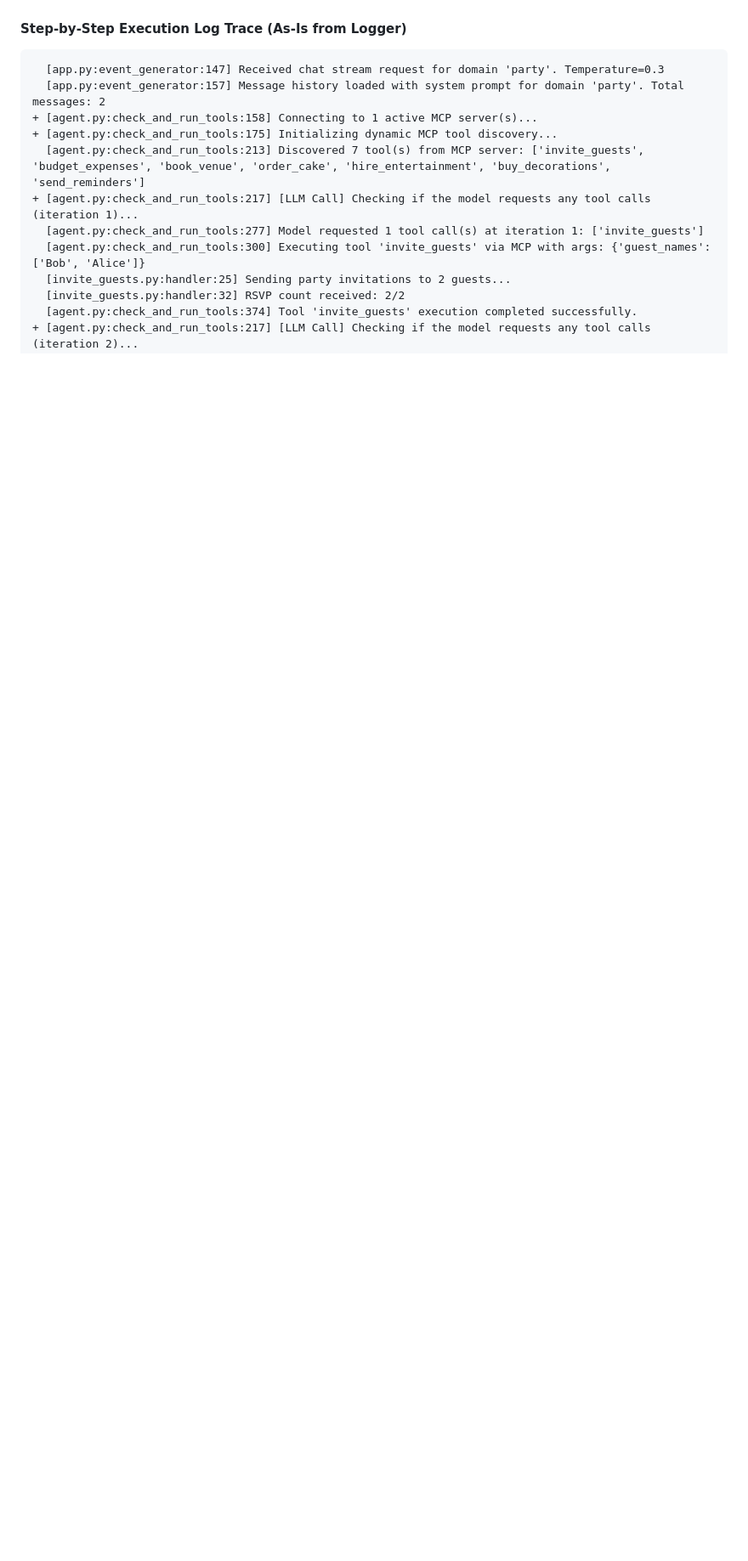
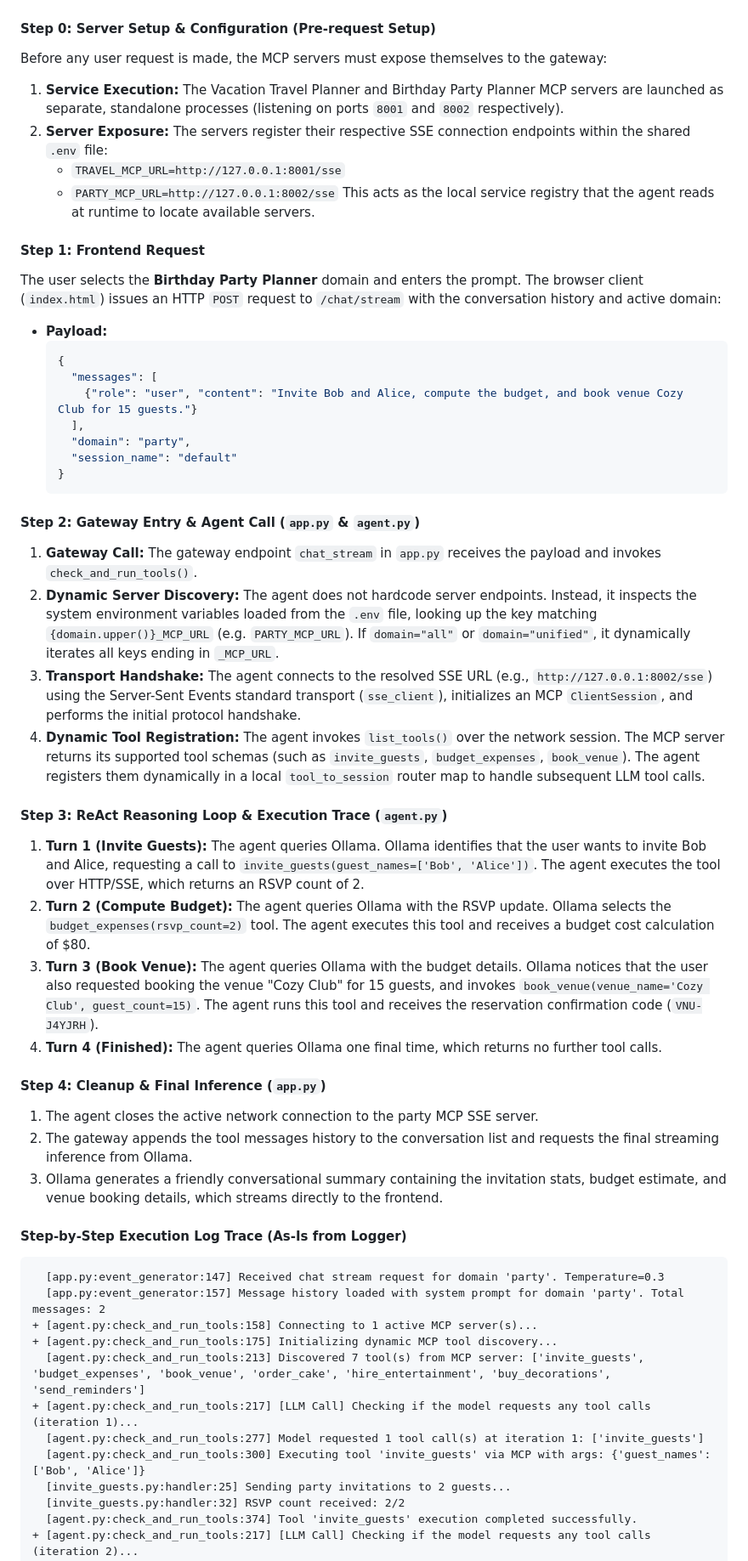
Before and after one commit to vdonthireddy/ollama-gemma-agents-mcp-skills, a Markdown page: README.md, the part around one of its changes. Shown at 85% size. GitHub-like rendering; blank space fills up the shorter version.

Commit message:
docs: complete symmetrical step-by-step trace for Party planner in README

````diff
--- a/README.md
+++ b/README.md
@@ -560,6 +563,44 @@ sequenceDiagram
     App-->>UI: Stream final SSE chat chunks
 ```
 
+#### **Step 0: Server Setup & Configuration (Pre-request Setup)**
+Before any user request is made, the MCP servers must expose themselves to the gateway:
+1. **Service Execution:** The Vacation Travel Planner and Birthday Party Planner MCP servers are launched as separate, standalone processes (listening on ports `8001` and `8002` respectively).
+2. **Server Exposure:** The servers register their respective SSE connection endpoints within the shared `.env` file:
+   - `TRAVEL_MCP_URL=http://127.0.0.1:8001/sse`
+   - `PARTY_MCP_URL=http://127.0.0.1:8002/sse`
+This acts as the local service registry that the agent reads at runtime to locate available servers.
+
+#### **Step 1: Frontend Request**
+The user selects the **Birthday Party Planner** domain and enters the prompt. The browser client (`index.html`) issues an HTTP `POST` request to `/chat/stream` with the conversation history and active domain:
+*   **Payload:**
+    ```json
+    {
+      "messages": [
+        {"role": "user", "content": "Invite Bob and Alice, compute the budget, and book venue Cozy Club for 15 guests."}
+      ],
+      "domain": "party",
+      "session_name": "default"
+    }
+    ```
+
+#### **Step 2: Gateway Entry & Agent Call (`app.py` & `agent.py`)**
+1. **Gateway Call:** The gateway endpoint `chat_stream` in `app.py` receives the payload and invokes `check_and_run_tools()`.
+2. **Dynamic Server Discovery:** The agent does not hardcode server endpoints. Instead, it inspects the system environment variables loaded from the `.env` file, looking up the key matching `{domain.upper()}_MCP_URL` (e.g. `PARTY_MCP_URL`). If `domain="all"` or `domain="unified"`, it dynamically iterates all keys ending in `_MCP_URL`.
+3. **Transport Handshake:** The agent connects to the resolved SSE URL (e.g., `http://127.0.0.1:8002/sse`) using the Server-Sent Events standard transport (`sse_client`), initializes an MCP `ClientSession`, and performs the initial protocol handshake.
+4. **Dynamic Tool Registration:** The agent invokes `list_tools()` over the network session. The MCP server returns its supported tool schemas (such as `invite_guests`, `budget_expenses`, `book_venue`). The agent registers them dynamically in a local `tool_to_session` router map to handle subsequent LLM tool calls.
+
+#### **Step 3: ReAct Reasoning Loop & Execution Trace (`agent.py`)**
+1. **Turn 1 (Invite Guests):** The agent queries Ollama. Ollama identifies that the user wants to invite Bob and Alice, requesting a call to `invite_guests(guest_names=['Bob', 'Alice'])`. The agent executes the tool over HTTP/SSE, which returns an RSVP count of 2.
+2. **Turn 2 (Compute Budget):** The agent queries Ollama with the RSVP update. Ollama selects the `budget_expenses(rsvp_count=2)` tool. The agent executes this tool and receives a budget cost calculation of $80.
+3. **Turn 3 (Book Venue):** The agent queries Ollama with the budget details. Ollama notices that the user also requested booking the venue "Cozy Club" for 15 guests, and invokes `book_venue(venue_name='Cozy Club', guest_count=15)`. The agent runs this tool and receives the reservation confirmation code (`VNU-J4YJRH`).
+4. **Turn 4 (Finished):** The agent queries Ollama one final time, which returns no further tool calls.
+
+#### **Step 4: Cleanup & Final Inference (`app.py`)**
+1. The agent closes the active network connection to the party MCP SSE server.
+2. The gateway appends the tool messages history to the conversation list and requests the final streaming inference from Ollama.
+3. Ollama generates a friendly conversational summary containing the invitation stats, budget estimate, and venue booking details, which streams directly to the frontend.
+
 #### **Step-by-Step Execution Log Trace (As-Is from Logger)**
 
 ```diff
````
Also changed, not shown: other parts of README.md (+3 -0 lines).
